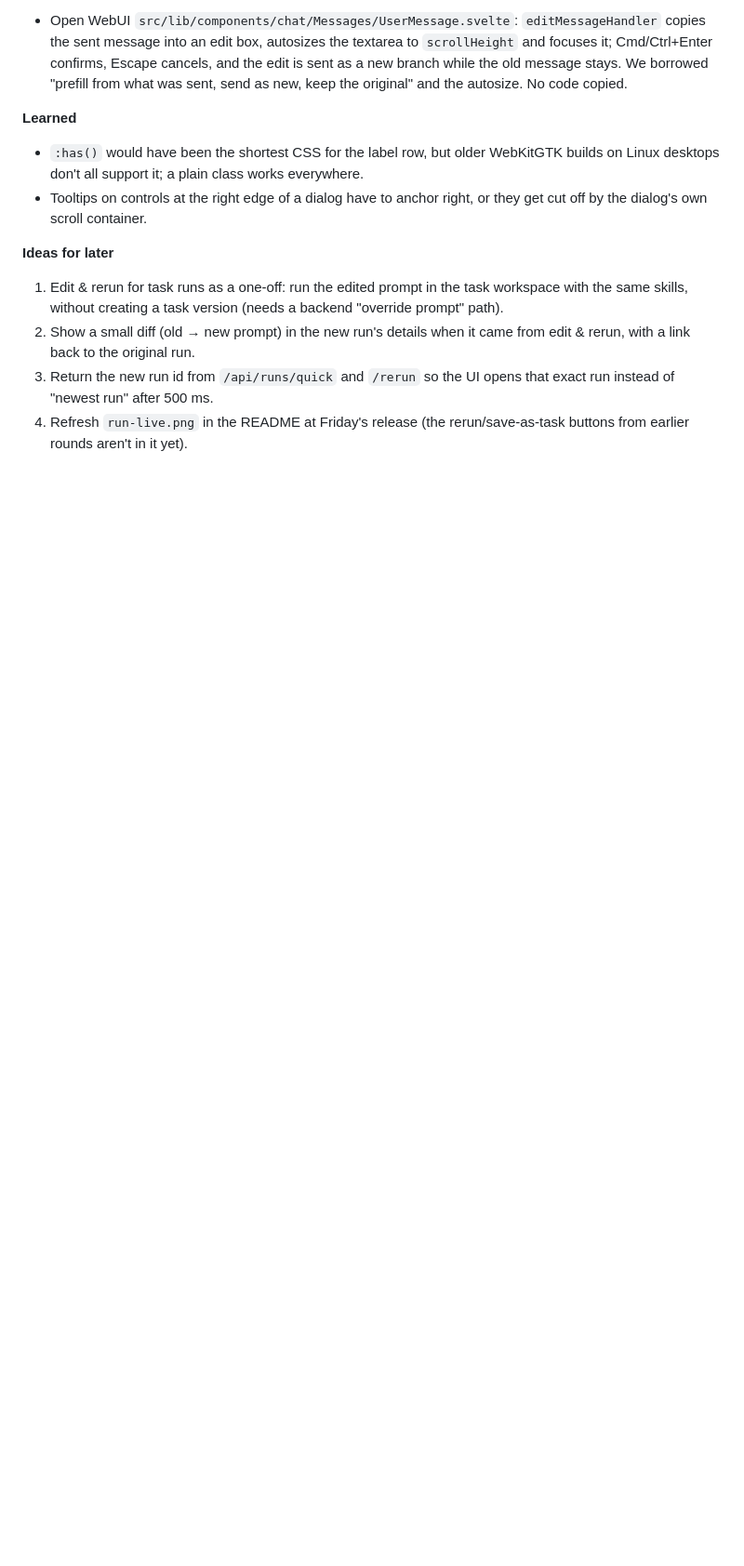
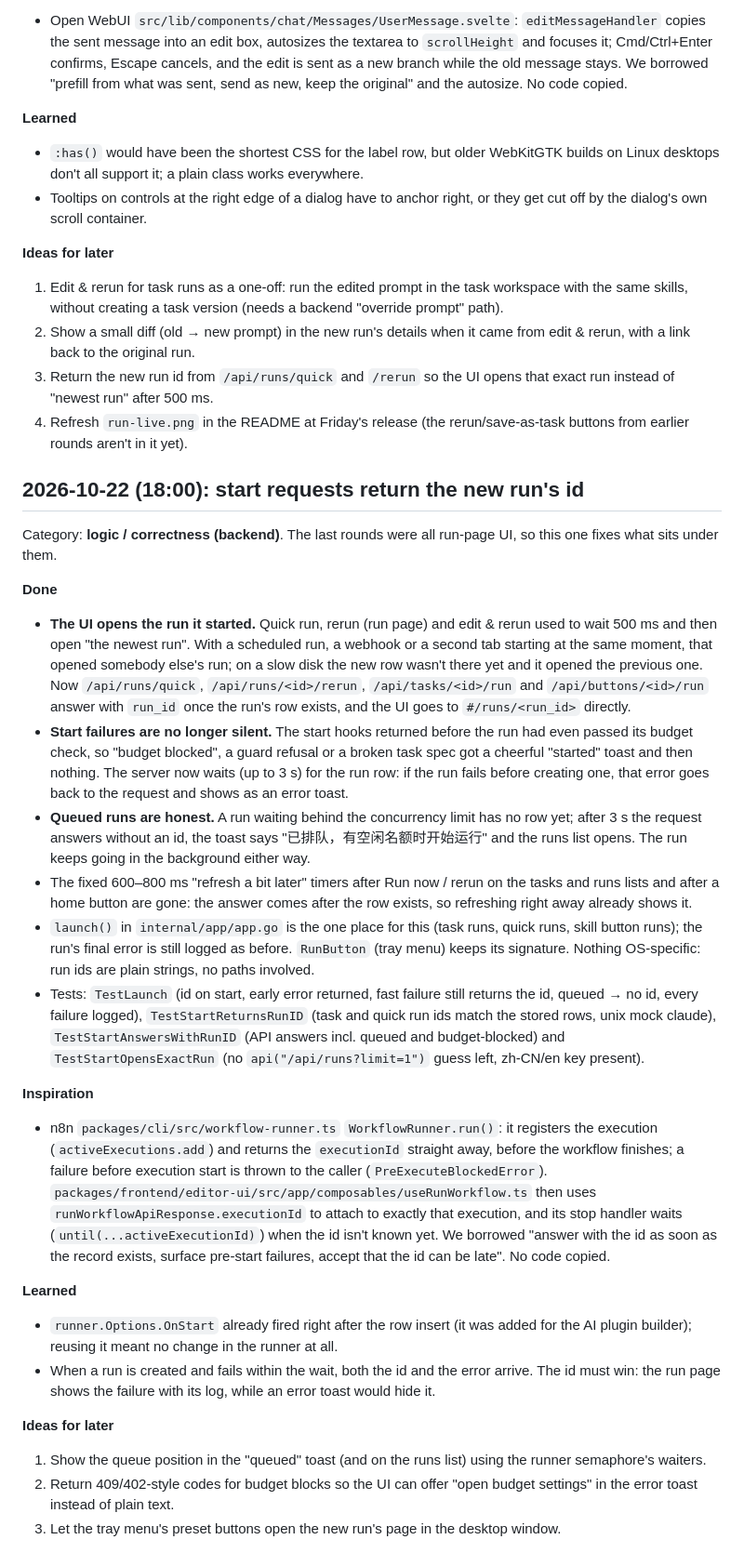
Before and after one commit to Zhengmingming1/tidebot, a Markdown page: docs/backlog.md, the part around the change. Shown at 93% size. Rendered like a GitHub page; blank space fills up the shorter version.

Commit message:
待办记录：启动运行返回运行 ID

```diff
--- a/docs/backlog.md
+++ b/docs/backlog.md
@@ -693,3 +693,62 @@ saves and change-gated polling, so this one is a user-facing flow.
    instead of "newest run" after 500 ms.
 4. Refresh `run-live.png` in the README at Friday's release (the rerun/save-as-task buttons
    from earlier rounds aren't in it yet).
+
+## 2026-10-22 (18:00): start requests return the new run's id
+
+Category: **logic / correctness (backend)**. The last rounds were all run-page UI, so this
+one fixes what sits under them.
+
+**Done**
+
+- **The UI opens the run it started.** Quick run, rerun (run page) and edit & rerun used to
+  wait 500 ms and then open "the newest run". With a scheduled run, a webhook or a second tab
+  starting at the same moment, that opened somebody else's run; on a slow disk the new row
+  wasn't there yet and it opened the previous one. Now `/api/runs/quick`,
+  `/api/runs/<id>/rerun`, `/api/tasks/<id>/run` and `/api/buttons/<id>/run` answer with
+  `run_id` once the run's row exists, and the UI goes to `#/runs/<run_id>` directly.
+- **Start failures are no longer silent.** The start hooks returned before the run had even
+  passed its budget check, so "budget blocked", a guard refusal or a broken task spec got a
+  cheerful "started" toast and then nothing. The server now waits (up to 3 s) for the run
+  row: if the run fails before creating one, that error goes back to the request and shows
+  as an error toast.
+- **Queued runs are honest.** A run waiting behind the concurrency limit has no row yet; after
+  3 s the request answers without an id, the toast says "已排队，有空闲名额时开始运行" and the
+  runs list opens. The run keeps going in the background either way.
+- The fixed 600–800 ms "refresh a bit later" timers after Run now / rerun on the tasks and
+  runs lists and after a home button are gone: the answer comes after the row exists, so
+  refreshing right away already shows it.
+- `launch()` in `internal/app/app.go` is the one place for this (task runs, quick runs, skill
+  button runs); the run's final error is still logged as before. `RunButton` (tray menu)
+  keeps its signature. Nothing OS-specific: run ids are plain strings, no paths involved.
+- Tests: `TestLaunch` (id on start, early error returned, fast failure still returns the id,
+  queued → no id, every failure logged), `TestStartReturnsRunID` (task and quick run ids match
+  the stored rows, unix mock claude), `TestStartAnswersWithRunID` (API answers incl. queued and
+  budget-blocked) and `TestStartOpensExactRun` (no `api("/api/runs?limit=1")` guess left,
+  zh-CN/en key present).
+
+**Inspiration**
+
+- n8n `packages/cli/src/workflow-runner.ts` `WorkflowRunner.run()`: it registers the
+  execution (`activeExecutions.add`) and returns the `executionId` straight away, before the
+  workflow finishes; a failure before execution start is thrown to the caller
+  (`PreExecuteBlockedError`). `packages/frontend/editor-ui/src/app/composables/useRunWorkflow.ts`
+  then uses `runWorkflowApiResponse.executionId` to attach to exactly that execution, and its
+  stop handler waits (`until(...activeExecutionId)`) when the id isn't known yet. We borrowed
+  "answer with the id as soon as the record exists, surface pre-start failures, accept that
+  the id can be late". No code copied.
+
+**Learned**
+
+- `runner.Options.OnStart` already fired right after the row insert (it was added for the AI
+  plugin builder); reusing it meant no change in the runner at all.
+- When a run is created and fails within the wait, both the id and the error arrive. The id
+  must win: the run page shows the failure with its log, while an error toast would hide it.
+
+**Ideas for later**
+
+1. Show the queue position in the "queued" toast (and on the runs list) using the runner
+   semaphore's waiters.
+2. Return 409/402-style codes for budget blocks so the UI can offer "open budget settings"
+   in the error toast instead of plain text.
+3. Let the tray menu's preset buttons open the new run's page in the desktop window.
```
